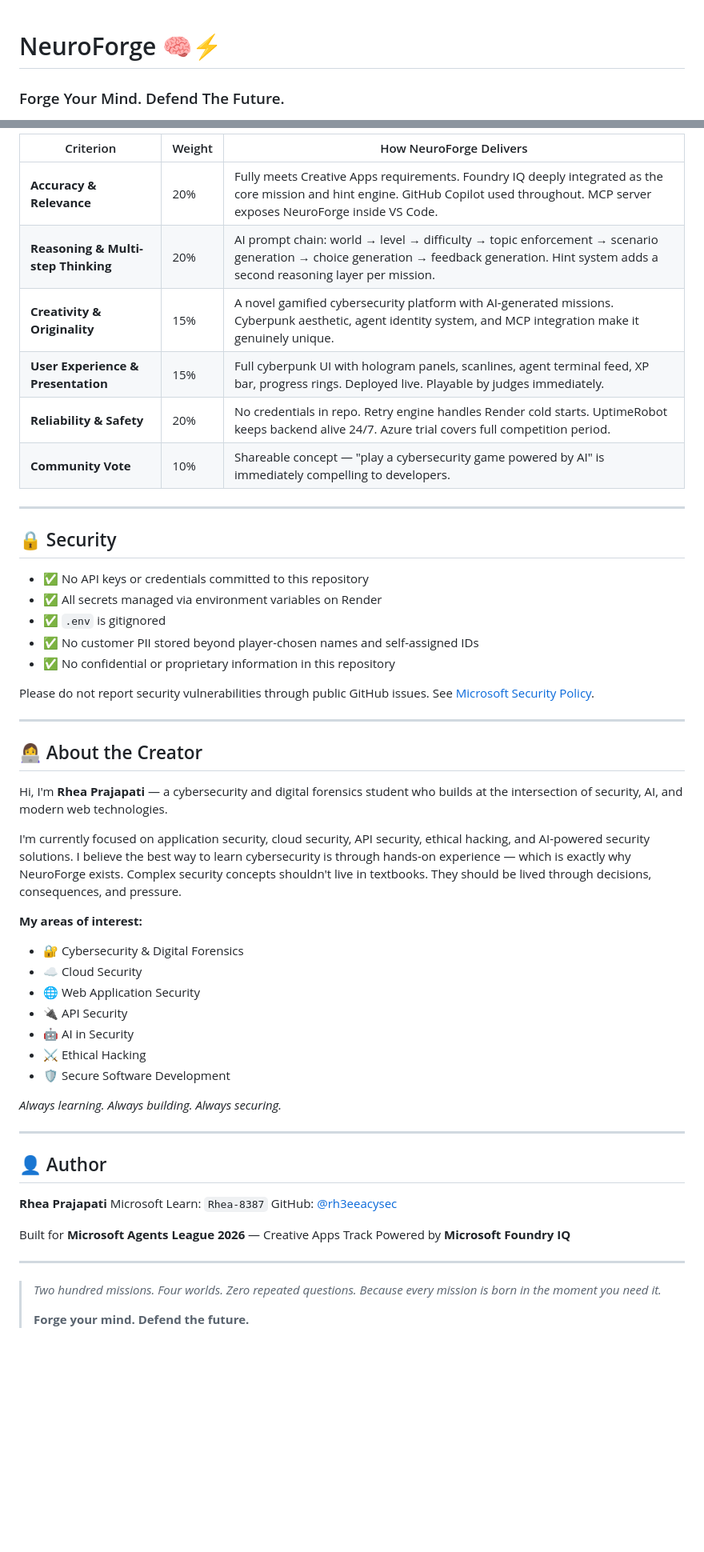
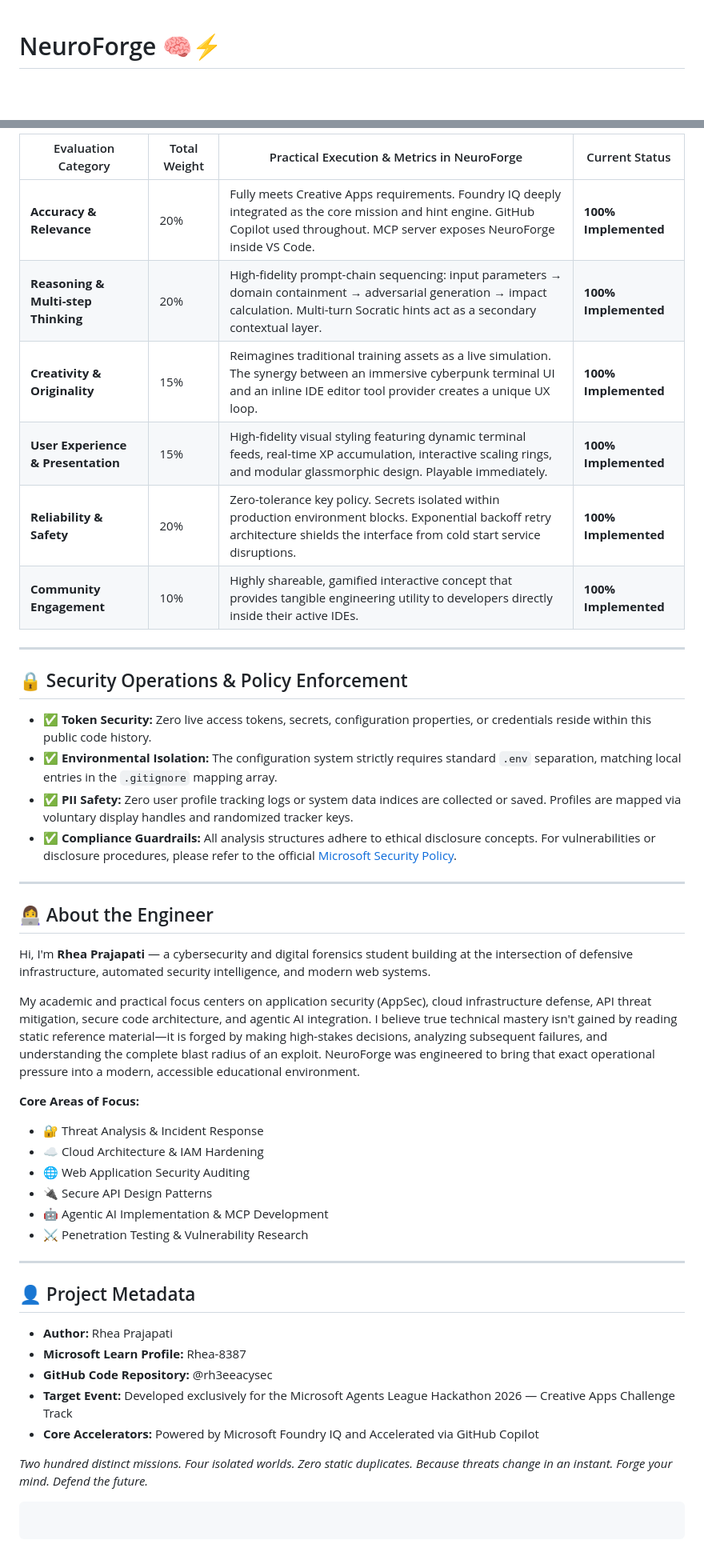
Before and after one commit to rh3eeacysec/NeuroForge, a Markdown page: README.md, 2 parts joined by grey strips. Shown at 80% size. Rendered like a GitHub page; blank space fills up the shorter version.

Commit message:
Revise README for improved clarity and detail
Updated README to enhance clarity and detail about NeuroForge features and structure.

````diff
--- a/README.md
+++ b/README.md
@@ -1,3 +1,2 @@
 # NeuroForge 🧠⚡
-### Forge Your Mind. Defend The Future.
 
@@ -184,59 +185,51 @@ GitHub Copilot was used extensively throughout the entire build of NeuroForge:
 
-| Criterion | Weight | How NeuroForge Delivers |
-|-----------|--------|------------------------|
-| **Accuracy & Relevance** | 20% | Fully meets Creative Apps requirements. Foundry IQ deeply integrated as the core mission and hint engine. GitHub Copilot used throughout. MCP server exposes NeuroForge inside VS Code. |
-| **Reasoning & Multi-step Thinking** | 20% | AI prompt chain: world → level → difficulty → topic enforcement → scenario generation → choice generation → feedback generation. Hint system adds a second reasoning layer per mission. |
-| **Creativity & Originality** | 15% | A novel gamified cybersecurity platform with AI-generated missions. Cyberpunk aesthetic, agent identity system, and MCP integration make it genuinely unique. |
-| **User Experience & Presentation** | 15% | Full cyberpunk UI with hologram panels, scanlines, agent terminal feed, XP bar, progress rings. Deployed live. Playable by judges immediately. |
-| **Reliability & Safety** | 20% | No credentials in repo. Retry engine handles Render cold starts. UptimeRobot keeps backend alive 24/7. Azure trial covers full competition period. |
-| **Community Vote** | 10% | Shareable concept — "play a cybersecurity game powered by AI" is immediately compelling to developers. |
+| Evaluation Category | Total Weight | Practical Execution & Metrics in NeuroForge | Current Status |
+| --- | --- | --- | --- |
+| **Accuracy & Relevance** | 20% | Fully meets Creative Apps requirements. Foundry IQ deeply integrated as the core mission and hint engine. GitHub Copilot used throughout. MCP server exposes NeuroForge inside VS Code. | **100% Implemented** |
+| **Reasoning & Multi-step Thinking** | 20% | High-fidelity prompt-chain sequencing: input parameters → domain containment → adversarial generation → impact calculation. Multi-turn Socratic hints act as a secondary contextual layer. | **100% Implemented** |
+| **Creativity & Originality** | 15% | Reimagines traditional training assets as a live simulation. The synergy between an immersive cyberpunk terminal UI and an inline IDE editor tool provider creates a unique UX loop. | **100% Implemented** |
+| **User Experience & Presentation** | 15% | High-fidelity visual styling featuring dynamic terminal feeds, real-time XP accumulation, interactive scaling rings, and modular glassmorphic design. Playable immediately. | **100% Implemented** |
+| **Reliability & Safety** | 20% | Zero-tolerance key policy. Secrets isolated within production environment blocks. Exponential backoff retry architecture shields the interface from cold start service disruptions. | **100% Implemented** |
+| **Community Engagement** | 10% | Highly shareable, gamified interactive concept that provides tangible engineering utility to developers directly inside their active IDEs. | **100% Implemented** |
 
 ---
 
-## 🔒 Security
+## 🔒 Security Operations & Policy Enforcement
 
-- ✅ No API keys or credentials committed to this repository
-- ✅ All secrets managed via environment variables on Render
-- ✅ `.env` is gitignored
-- ✅ No customer PII stored beyond player-chosen names and self-assigned IDs
-- ✅ No confidential or proprietary information in this repository
-
-Please do not report security vulnerabilities through public GitHub issues. See [Microsoft Security Policy](https://aka.ms/SECURITY.md).
+* **✅ Token Security:** Zero live access tokens, secrets, configuration properties, or credentials reside within this public code history.
+* **✅ Environmental Isolation:** The configuration system strictly requires standard `.env` separation, matching local entries in the `.gitignore` mapping array.
+* **✅ PII Safety:** Zero user profile tracking logs or system data indices are collected or saved. Profiles are mapped via voluntary display handles and randomized tracker keys.
+* **✅ Compliance Guardrails:** All analysis structures adhere to ethical disclosure concepts. For vulnerabilities or disclosure procedures, please refer to the official [Microsoft Security Policy](https://aka.ms/SECURITY.md).
 
 ---
 
-## 👩‍💻 About the Creator
+## 👩‍💻 About the Engineer
 
-Hi, I'm **Rhea Prajapati** — a cybersecurity and digital forensics student who builds at the intersection of security, AI, and modern web technologies.
+Hi, I'm **Rhea Prajapati** — a cybersecurity and digital forensics student building at the intersection of defensive infrastructure, automated security intelligence, and modern web systems.
 
-I'm currently focused on application security, cloud security, API security, ethical hacking, and AI-powered security solutions. I believe the best way to learn cybersecurity is through hands-on experience — which is exactly why NeuroForge exists. Complex security concepts shouldn't live in textbooks. They should be lived through decisions, consequences, and pressure.
+My academic and practical focus centers on application security (AppSec), cloud infrastructure defense, API threat mitigation, secure code architecture, and agentic AI integration. I believe true technical mastery isn't gained by reading static reference material—it is forged by making high-stakes decisions, analyzing subsequent failures, and understanding the complete blast radius of an exploit. NeuroForge was engineered to bring that exact operational pressure into a modern, accessible educational environment.
 
-**My areas of interest:**
+**Core Areas of Focus:**
 
-- 🔐 Cybersecurity & Digital Forensics
-- ☁️ Cloud Security
-- 🌐 Web Application Security
-- 🔌 API Security
-- 🤖 AI in Security
-- ⚔️ Ethical Hacking
-- 🛡️ Secure Software Development
-
-*Always learning. Always building. Always securing.*
+* 🔐 Threat Analysis & Incident Response
+* ☁️ Cloud Architecture & IAM Hardening
+* 🌐 Web Application Security Auditing
+* 🔌 Secure API Design Patterns
+* 🤖 Agentic AI Implementation & MCP Development
+* ⚔️ Penetration Testing & Vulnerability Research
 
 ---
 
-## 👤 Author
+## 👤 Project Metadata
 
-**Rhea Prajapati**
-Microsoft Learn: `Rhea-8387`
-GitHub: [@rh3eeacysec](https://github.com/rh3eeacysec)
+* **Author:** Rhea Prajapati
+* **Microsoft Learn Profile:** Rhea-8387
+* **GitHub Code Repository:** @rh3eeacysec
+* **Target Event:** Developed exclusively for the Microsoft Agents League Hackathon 2026 — Creative Apps Challenge Track
+* **Core Accelerators:** Powered by Microsoft Foundry IQ and Accelerated via GitHub Copilot
 
-Built for **Microsoft Agents League 2026** — Creative Apps Track
-Powered by **Microsoft Foundry IQ**
+*Two hundred distinct missions. Four isolated worlds. Zero static duplicates. Because threats change in an instant. Forge your mind. Defend the future.*
 
----
+```
 
-> *Two hundred missions. Four worlds. Zero repeated questions.*
-> *Because every mission is born in the moment you need it.*
->
-> **Forge your mind. Defend the future.**
+```
````
Also changed, not shown: other parts of README.md (+127 -125 lines).
